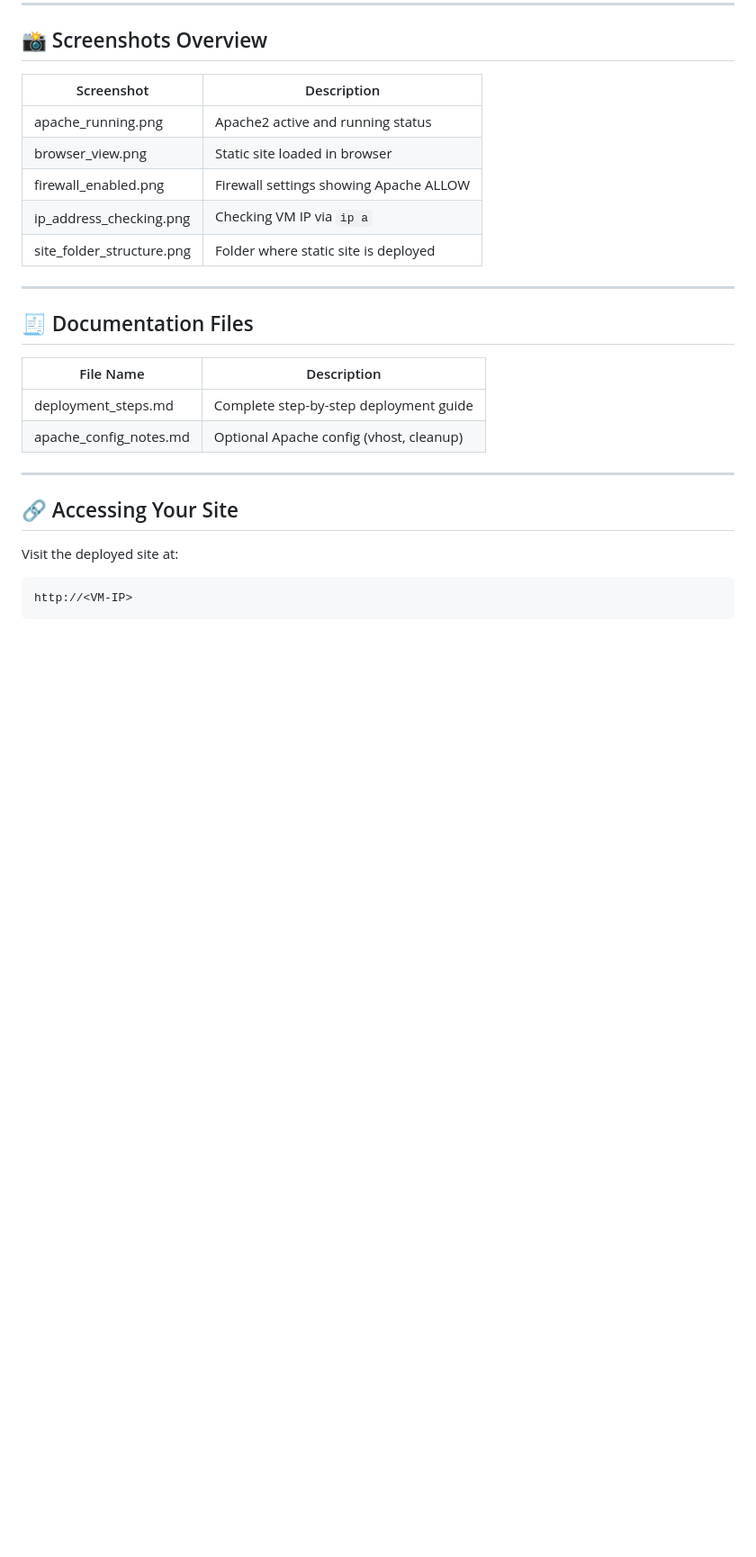
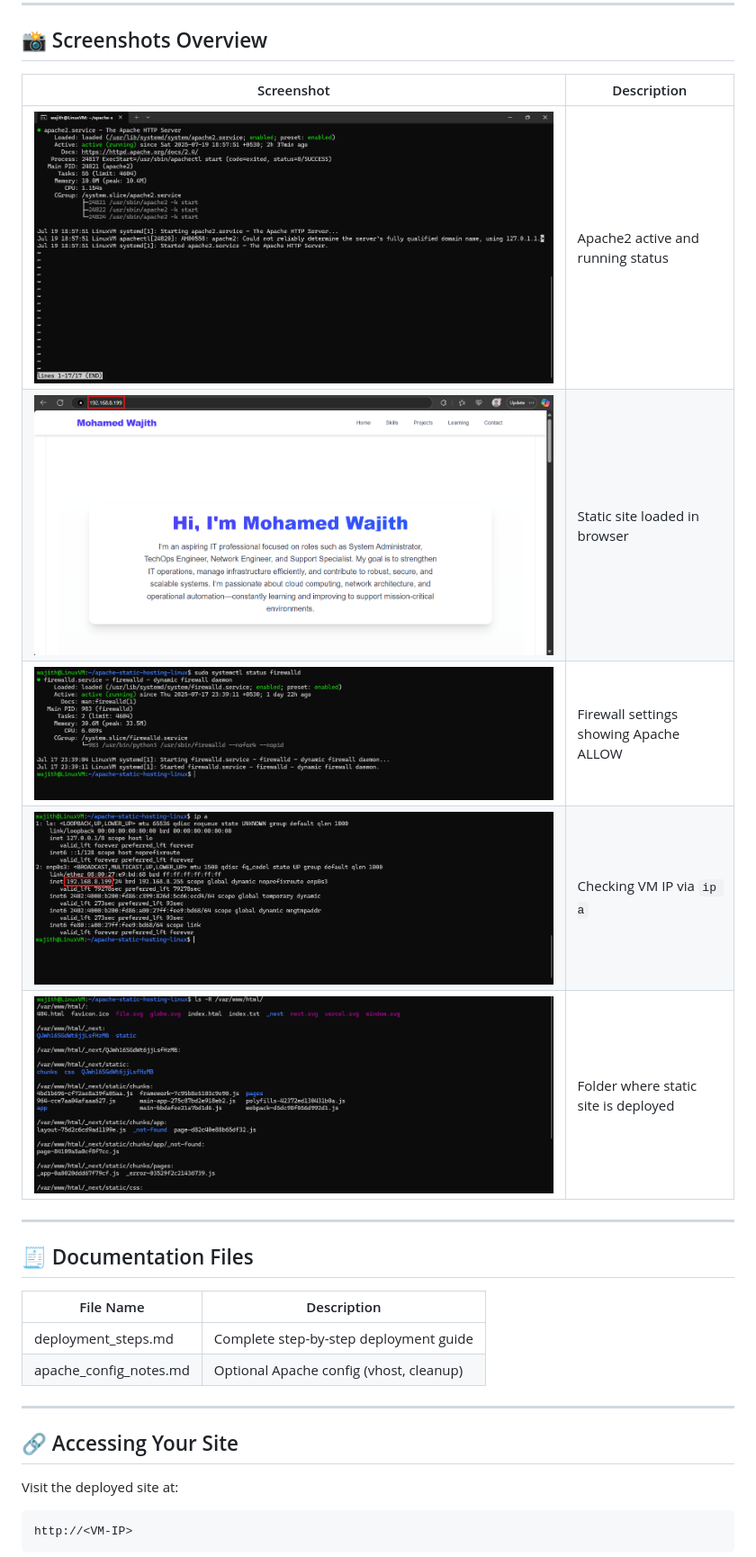
Before and after one commit to M-Wajith/apache-static-hosting-linux, a Markdown page: READEME.md, the part around one of its changes. Shown at 90% size. Drawn GitHub-style; blank space fills up the shorter version.

```diff
--- a/READEME.md
+++ b/READEME.md
@@ -175,13 +104,13 @@ apache-static-hosting-linux/
 
 ## 📸 Screenshots Overview
 
-| Screenshot                  | Description                            |
-| --------------------------- | -------------------------------------- |
-| apache\_running.png         | Apache2 active and running status      |
-| browser\_view\.png          | Static site loaded in browser          |
-| firewall\_enabled.png       | Firewall settings showing Apache ALLOW |
-| ip\_address\_checking.png   | Checking VM IP via `ip a`              |
-| site\_folder\_structure.png | Folder where static site is deployed   |
+| Screenshot                  					    | Description                            |
+| ----------------------------------------------------------------- | -------------------------------------- |
+| ![Apache Running](./screenshots/apache_running.png)               | Apache2 active and running status      |
+| ![Browser View](./screenshots/browser_view.png)                   | Static site loaded in browser          |
+| ![Firewall Enabled](./screenshots/firewall_enabled.png)           | Firewall settings showing Apache ALLOW |
+| ![IP Address Check](./screenshots/ip_address_checking.png)        | Checking VM IP via `ip a`              |
+| ![Site Folder Structure](./screenshots/site_folder_structure.png) | Folder where static site is deployed   |
 
 ---
 
```
Also changed, not shown: other parts of READEME.md (+1 -72 lines).
